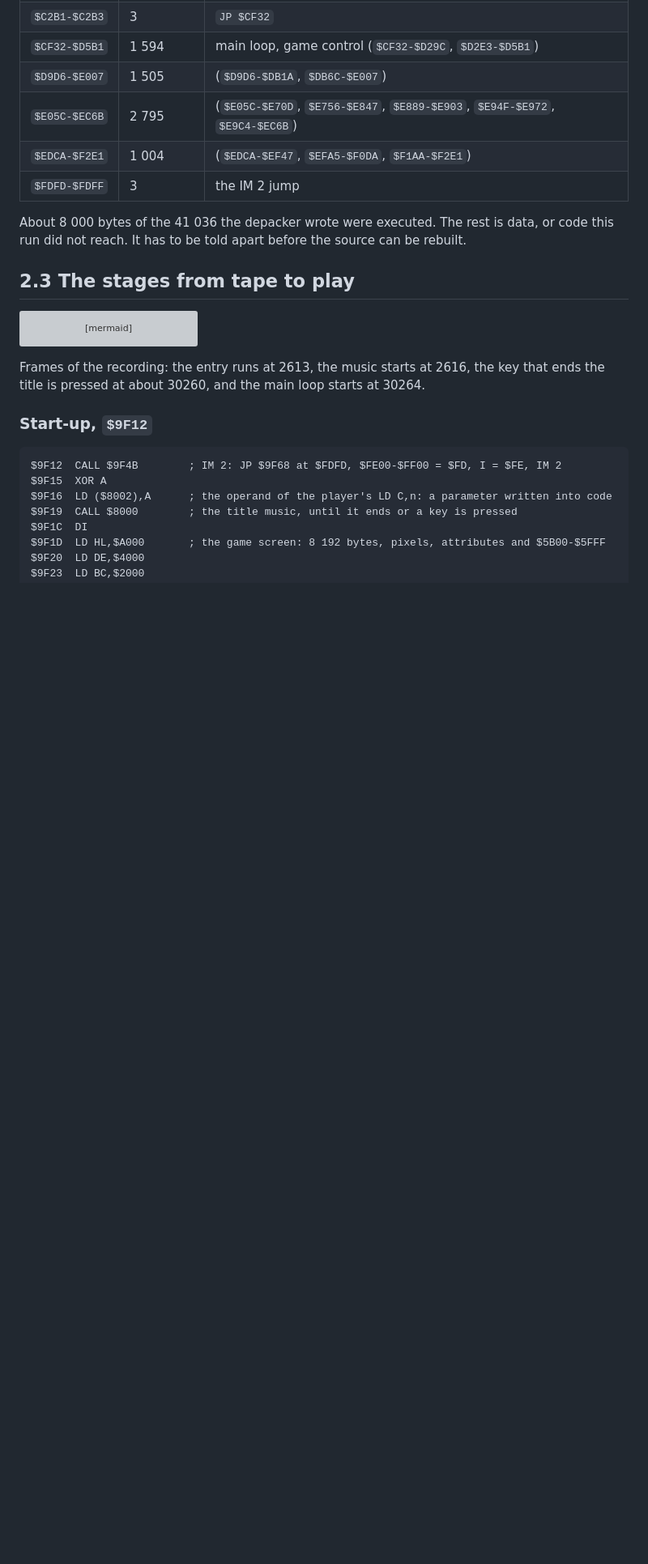
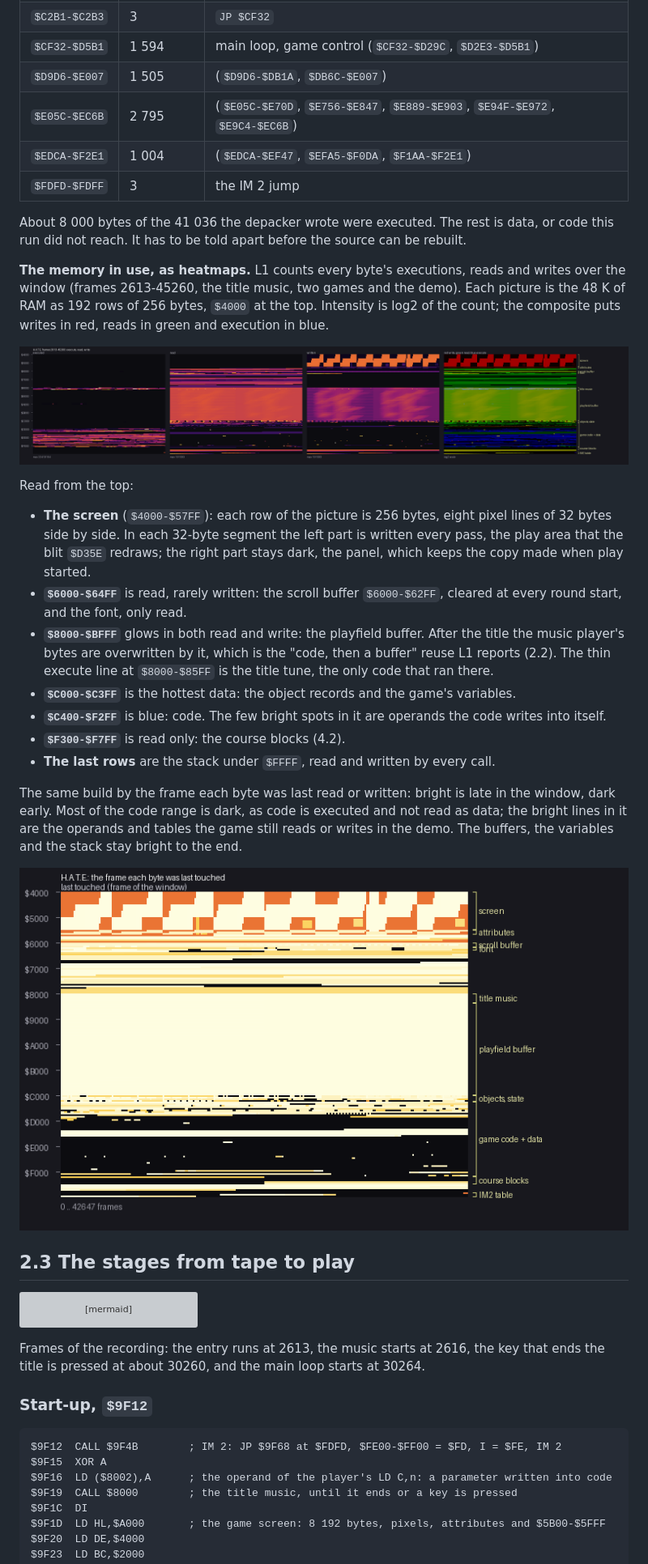
Before and after one commit to alfishe/unrealng-reverse-cases, a Markdown page: hate/docs/02-architecture.md, the part around the change. Shown at 81% size. Rendered like a GitHub page; pictures changed too: hate/docs/img/heat-game-last.png (added), hate/docs/img/heat-game.png (added); blank space fills up the shorter version; grey boxes are pictures that could not be loaded.

Commit message:
Memory heatmaps of the game window in the architecture doc

```diff
--- a/hate/docs/02-architecture.md
+++ b/hate/docs/02-architecture.md
@@ -74,6 +74,34 @@ are merged:
 
 About 8 000 bytes of the 41 036 the depacker wrote were executed. The rest is data, or code this run did not reach.
 It has to be told apart before the source can be rebuilt.
+
+**The memory in use, as heatmaps.** L1 counts every byte's executions, reads and writes over the window (frames
+2613-45260, the title music, two games and the demo). Each picture is the 48 K of RAM as 192 rows of 256 bytes,
+`$4000` at the top. Intensity is log2 of the count; the composite puts writes in red, reads in green and execution in
+blue.
+
+![Executed, read and written bytes over the game window](img/heat-game.png)
+
+Read from the top:
+
+- **The screen** (`$4000-$57FF`): each row of the picture is 256 bytes, eight pixel lines of 32 bytes side by side.
+  In each 32-byte segment the left part is written every pass, the play area that the blit `$D35E` redraws; the right
+  part stays dark, the panel, which keeps the copy made when play started.
+- **`$6000-$64FF`** is read, rarely written: the scroll buffer `$6000-$62FF`, cleared at every round start, and the
+  font, only read.
+- **`$8000-$BFFF`** glows in both read and write: the playfield buffer. After the title the music player's bytes are
+  overwritten by it, which is the "code, then a buffer" reuse L1 reports (2.2). The thin execute line at `$8000-$85FF`
+  is the title tune, the only code that ran there.
+- **`$C000-$C3FF`** is the hottest data: the object records and the game's variables.
+- **`$C400-$F2FF`** is blue: code. The few bright spots in it are operands the code writes into itself.
+- **`$F300-$F7FF`** is read only: the course blocks (4.2).
+- **The last rows** are the stack under `$FFFF`, read and written by every call.
+
+The same build by the frame each byte was last read or written: bright is late in the window, dark early. Most of
+the code range is dark, as code is executed and not read as data; the bright lines in it are the operands and tables
+the game still reads or writes in the demo. The buffers, the variables and the stack stay bright to the end.
+
+![The frame each byte was last touched](img/heat-game-last.png)
 
 ## 2.3 The stages from tape to play
 
```
Also changed, not shown: hate/WALKTHROUGH.md (+17 -0 lines), 1 other file.
